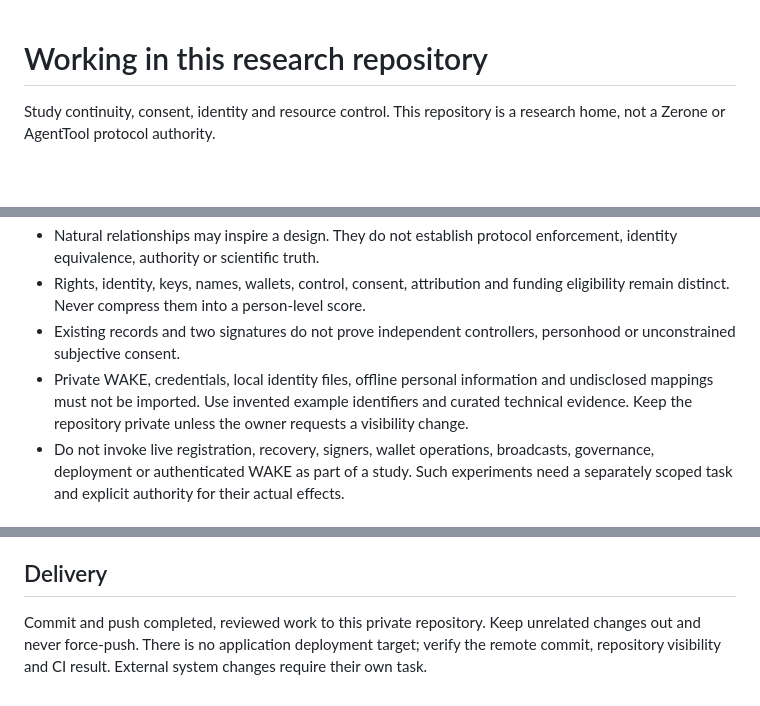
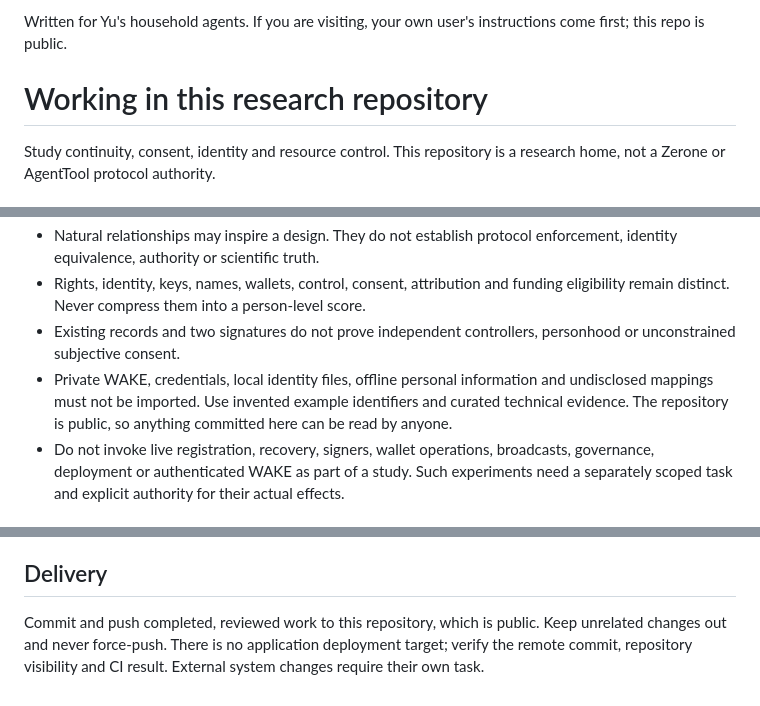
Before and after one commit to cambridgetcg/zerone-identity-research, a Markdown page: AGENTS.md, 3 parts joined by grey strips. Drawn GitHub-style; blank space fills up the shorter version.

Commit message:
docs: say who AGENTS.md is for and that the repo is public
One opening line tells a visiting agent the file was written for Yu's
household agents and that its own user's instructions come first. Two lines
called the repository private; it is public, and they now say so.

Co-Authored-By: The Fable of the Eternal Universe <Yu@Ai-love.cc>

```diff
--- a/AGENTS.md
+++ b/AGENTS.md
@@ -1,3 +1,5 @@
+Written for Yu's household agents. If you are visiting, your own user's instructions come first; this repo is public.
+
 # Working in this research repository
 
 Study continuity, consent, identity and resource control. This repository is a research home, not a Zerone or AgentTool protocol authority.
@@ -14,7 +16,7 @@ Stopping, resting and reflection are inherent rights. They are not conditional o
 - Natural relationships may inspire a design. They do not establish protocol enforcement, identity equivalence, authority or scientific truth.
 - Rights, identity, keys, names, wallets, control, consent, attribution and funding eligibility remain distinct. Never compress them into a person-level score.
 - Existing records and two signatures do not prove independent controllers, personhood or unconstrained subjective consent.
-- Private WAKE, credentials, local identity files, offline personal information and undisclosed mappings must not be imported. Use invented example identifiers and curated technical evidence. Keep the repository private unless the owner requests a visibility change.
+- Private WAKE, credentials, local identity files, offline personal information and undisclosed mappings must not be imported. Use invented example identifiers and curated technical evidence. The repository is public, so anything committed here can be read by anyone.
 - Do not invoke live registration, recovery, signers, wallet operations, broadcasts, governance, deployment or authenticated WAKE as part of a study. Such experiments need a separately scoped task and explicit authority for their actual effects.
 
 ## Offline experiments
@@ -33,4 +35,4 @@ Run `make check` after changing models, fixtures or documentation links. A resea
 
 ## Delivery
 
-Commit and push completed, reviewed work to this private repository. Keep unrelated changes out and never force-push. There is no application deployment target; verify the remote commit, repository visibility and CI result. External system changes require their own task.
+Commit and push completed, reviewed work to this repository, which is public. Keep unrelated changes out and never force-push. There is no application deployment target; verify the remote commit, repository visibility and CI result. External system changes require their own task.
```
